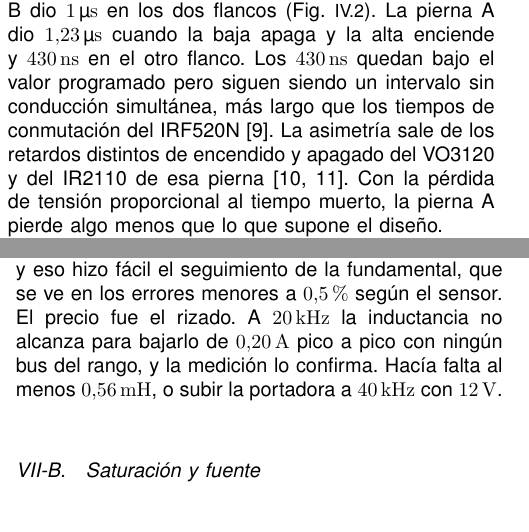
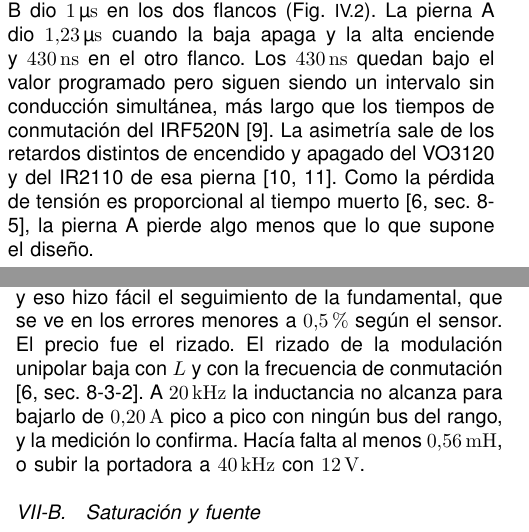
Before and after one commit to Taller-de-diseno-digital-GR01/Proyecto-4-Regulador-PR, a LaTeX paper (potencia/informe/informe_tecnico_pedp.tex): two parts of the columns of pages 2 and 4 of 6, joined at a grey line, cut so that both start at the same text. Compiled offline with pdfLaTeX.

Commit message:
informe_tecnico_pedp.tex: citas de Mohan y Hart por sección para la modulación unipolar y el tiempo muerto

```diff
--- a/potencia/informe/informe_tecnico_pedp.tex
+++ b/potencia/informe/informe_tecnico_pedp.tex
@@ -152,7 +152,7 @@ Si las capturas del osciloscopio (\texttt{osc\_*.csv}) corresponden a los mismos
 
 \subsection{Compuertas y tiempo muerto}
 \label{sec:res_compuertas}
-El 16 de noviembre Jefferson midió con el bus apagado \SI{1}{\micro s} de tiempo muerto en los cuatro flancos a \num{10}, \num{20} y \SI{40}{kHz}, los \SI{70}{\micro s} de precarga con las dos bajas encendidas, y que al apagar el último pulso del alto sale recortado a unos \SI{20}{\micro s} porque el núcleo apaga en el valle, donde el alto está centrado. El 24 de noviembre se repitió con la placa actual. La pierna B dio \SI{1}{\micro s} en los dos flancos (Fig.~\ref{fig:tm}). La pierna A dio \SI{1.23}{\micro s} cuando la baja apaga y la alta enciende y \SI{430}{ns} en el otro flanco. Los \SI{430}{ns} quedan bajo el valor programado pero siguen siendo un intervalo sin conducción simultánea, más largo que los tiempos de conmutación del IRF520N \cite{irf520n}. La asimetría sale de los retardos distintos de encendido y apagado del VO3120 y del IR2110 de esa pierna \cite{vo3120,ir2110}. Con la pérdida de tensión proporcional al tiempo muerto, la pierna A pierde algo menos que lo que supone el diseño.
+El 16 de noviembre Jefferson midió con el bus apagado \SI{1}{\micro s} de tiempo muerto en los cuatro flancos a \num{10}, \num{20} y \SI{40}{kHz}, los \SI{70}{\micro s} de precarga con las dos bajas encendidas, y que al apagar el último pulso del alto sale recortado a unos \SI{20}{\micro s} porque el núcleo apaga en el valle, donde el alto está centrado. El 24 de noviembre se repitió con la placa actual. La pierna B dio \SI{1}{\micro s} en los dos flancos (Fig.~\ref{fig:tm}). La pierna A dio \SI{1.23}{\micro s} cuando la baja apaga y la alta enciende y \SI{430}{ns} en el otro flanco. Los \SI{430}{ns} quedan bajo el valor programado pero siguen siendo un intervalo sin conducción simultánea, más largo que los tiempos de conmutación del IRF520N \cite{irf520n}. La asimetría sale de los retardos distintos de encendido y apagado del VO3120 y del IR2110 de esa pierna \cite{vo3120,ir2110}. Como la pérdida de tensión es proporcional al tiempo muerto \cite[sec.~8-5]{mohan2003power}, la pierna A pierde algo menos que lo que supone el diseño.
 
 \begin{figure}[!ht]
 	\centering
@@ -225,7 +225,7 @@ Lo que coincide es todo lo que depende del lazo visto desde el sensor. El error
 \section{Discusión}
 \label{sec:discusion}
 \subsection{Efecto del cambio de carga}
-La carga pasó de \SI{30}{mH} a \SI{200}{\micro H} con el regulador ya diseñado. Con \SI{200}{\micro H} la carga es casi resistiva a \SI{50}{Hz}, y eso hizo fácil el seguimiento de la fundamental, que se ve en los errores menores a \SI{0.5}{\percent} según el sensor. El precio fue el rizado. A \SI{20}{kHz} la inductancia no alcanza para bajarlo de \SI{0.20}{A} pico a pico con ningún bus del rango, y la medición lo confirma. Hacía falta al menos \SI{0.56}{mH}, o subir la portadora a \SI{40}{kHz} con \SI{12}{V}.
+La carga pasó de \SI{30}{mH} a \SI{200}{\micro H} con el regulador ya diseñado. Con \SI{200}{\micro H} la carga es casi resistiva a \SI{50}{Hz}, y eso hizo fácil el seguimiento de la fundamental, que se ve en los errores menores a \SI{0.5}{\percent} según el sensor. El precio fue el rizado. El rizado de la modulación unipolar baja con $L$ y con la frecuencia de conmutación \cite[sec.~8-3-2]{mohan2003power}. A \SI{20}{kHz} la inductancia no alcanza para bajarlo de \SI{0.20}{A} pico a pico con ningún bus del rango, y la medición lo confirma. Hacía falta al menos \SI{0.56}{mH}, o subir la portadora a \SI{40}{kHz} con \SI{12}{V}.
 
 \subsection{Saturación y fuente}
 La resistencia real de \SI{11.8}{\ohm} es mayor que los \SI{9.6}{\ohm} con que se planeó \SI{12.5}{V}, y eso basta para que \SI{1.0}{A} no entre. Con \SI{18}{V} la tensión alcanza, pero el límite de corriente de la fuente se fijó en \SI{1}{A}, y el puente pide cerca de eso en el pico. Para repetir el ensayo hay que subir ese límite y registrar la tensión del bus durante la captura.
```
Also changed, not shown: potencia/informe/literatura.bib (+3 -3 lines), potencia/informe/informe_tecnico_pedp.pdf, potencia/informe/informe_tecnico_pedp.tex (4 more changed lines).
